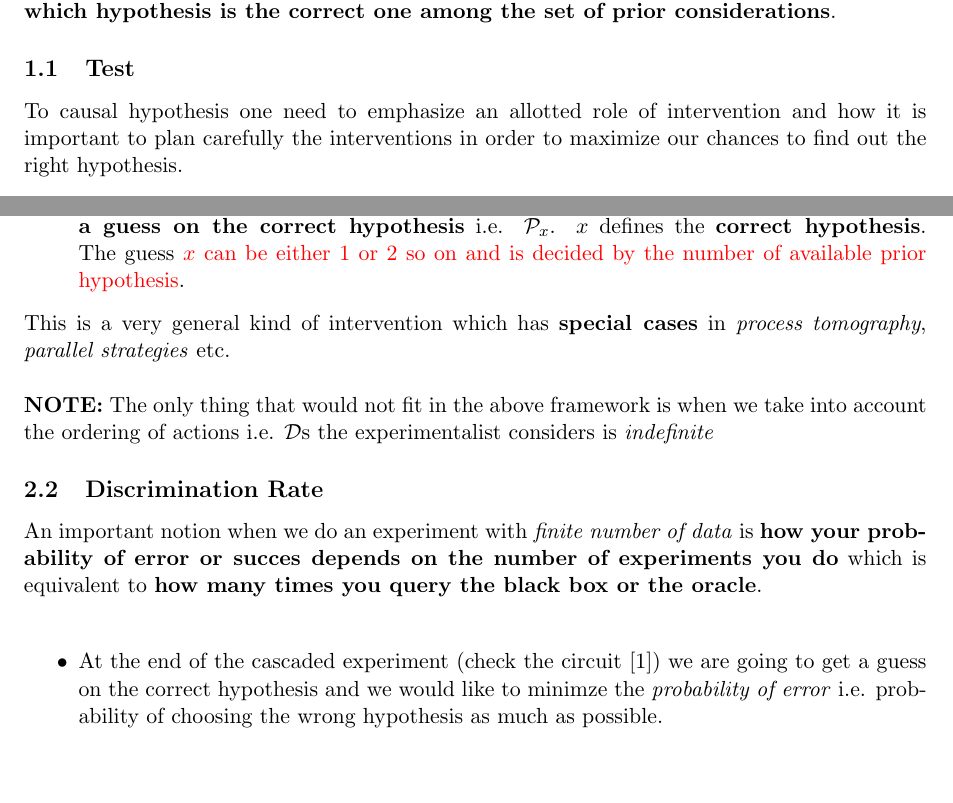
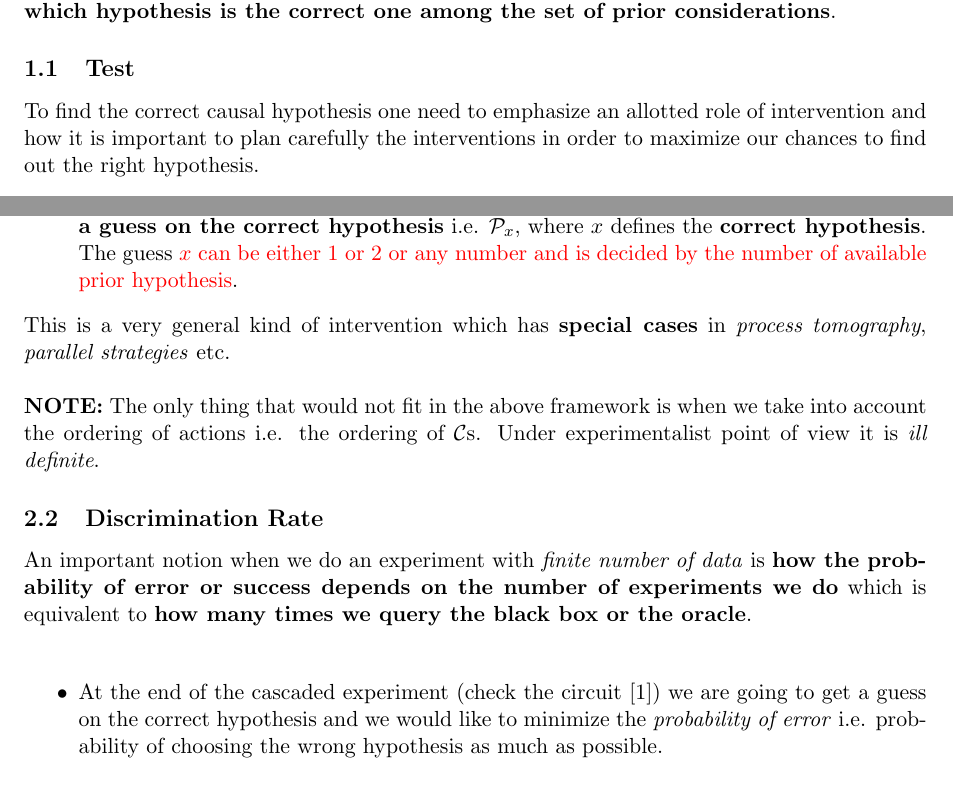
Before and after one commit to Advanced-Research-Centre/QaCHT, a LaTeX document (text/notes.tex): two parts of pages 1 and 4 of 10, joined at a grey line, cut so that both start at the same text, the shorter picture padded with empty space. Compiled offline with pdfLaTeX.

Commit message:
notes added

```diff
--- a/text/notes.tex
+++ b/text/notes.tex
@@ -17,7 +17,7 @@
 	\section{Introduction}
 	To test hypothesis about the causal structure in a setting where we have different \textit{prior hypothesis} of how we infer a bunch of variables are causally related to each other. \textbf{We aim to find which hypothesis is the correct one among the set of prior considerations}.
 
-	\subsection{Test} To causal hypothesis one need to emphasize an allotted role of intervention and how it is important to plan carefully the interventions in order to maximize our chances to find out the right hypothesis.
+	\subsection{Test} To find the correct causal hypothesis one need to emphasize an allotted role of intervention and how it is important to plan carefully the interventions in order to maximize our chances to find out the right hypothesis.
 
 	\subsection{Causality} For a set of variables in $A$ and in $B$, we can say \textbf{$A$ is a cause for $B$} if and only if \textbf{our ability to intervene $A$ has a visible effect on the statistics of $B$}.
 
@@ -129,16 +127,18 @@
-		\item We keep continuing this till some time and at the end we do \textcolor{red}{observation} which is basically \textbf{a guess on the correct hypothesis} i.e. $\mathcal{P}_x$. $x$ defines the \textbf{correct hypothesis}. The guess \textcolor{red}{$x$ can be either $1$ or $2$ so on and is decided by the number of available prior hypothesis}.
+		\item \textbf{Till $\mathcal{C}_1$:} We prepare an input $A$ of the first use of the process i.e. $\mathcal{C}$ and the other variables are directly fed to $\mathcal{C}_1$ then we process again the output of the $\mathcal{C}_1$ with some variables in the lab (untouched ones) at $\mathcal{C}_1$.
+		\item \textbf{From $\mathcal{C}_1$ to $\mathcal{C}_2$:} The processed variables at $\mathcal{C}_1$ are then partially fed to the $\mathcal{C}_2$ and the remaining variables are kept in the lab (untouched).
+		\item We keep continuing this till some time and at the end we do \textcolor{red}{observation} which is basically \textbf{a guess on the correct hypothesis} i.e. $\mathcal{P}_x$, where $x$ defines the \textbf{correct hypothesis}. The guess \textcolor{red}{$x$ can be either $1$ or $2$ or any number and is decided by the number of available prior hypothesis}.
 	\end{itemize}
 	This is a very general kind of intervention which has \textbf{special cases} in \textit{process tomography}, \textit{parallel strategies} etc.
 	\\
 
-	\noindent\textbf{NOTE:} The only thing that would not fit in the above framework is when we take into account the ordering of actions i.e. $\mathcal{D}$s the experimentalist considers is \textit{indefinite}
+	\noindent\textbf{NOTE:} The only thing that would not fit in the above framework is when we take into account the ordering of actions i.e. the ordering of $\mathcal{C}$s. Under experimentalist point of view it is \textit{ill definite}.
 
 	\subsection{Discrimination Rate}
-	An important notion when we do an experiment with \textit{finite number of data} is \textbf{how your probability of error or succes depends on the number of experiments you do} which is equivalent to \textbf{how many times you query the black box or the oracle}.
+	An important notion when we do an experiment with \textit{finite number of data} is \textbf{how the probability of error or success depends on the number of experiments we do} which is equivalent to \textbf{how many times we query the black box or the oracle}.
 	\\
 
 	\begin{itemize}
-	\item At the end of the cascaded experiment (check the circuit [\ref{circ:cascade-exp}]) we are going to get a guess on the correct hypothesis and we would like to minimze the \textit{probability of error} i.e. probability of choosing the wrong hypothesis as much as possible.
+	\item At the end of the cascaded experiment (check the circuit [\ref{circ:cascade-exp}]) we are going to get a guess on the correct hypothesis and we would like to minimize the \textit{probability of error} i.e. probability of choosing the wrong hypothesis as much as possible.
 	\\
 
 	\item \textbf{As we do not know what is the causal structure i.e the relation between different variables under consideration so we are going to take a wrost case approach}. Under this consdieration we choose \textbf{\textcolor{red}{worst-case error probability}}
```
Also changed, not shown: text/notes.tex (8 more changed lines).
